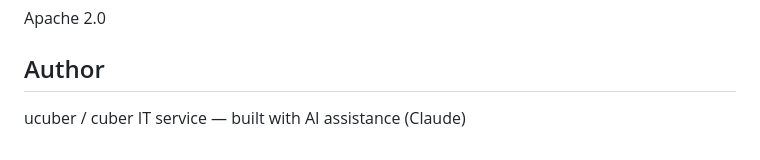
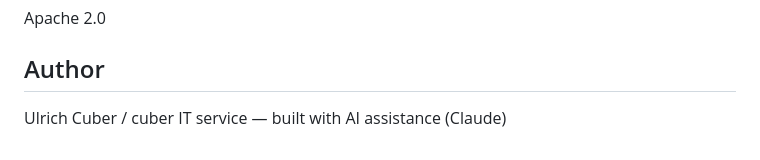
Before and after one commit to cuber-it/ki-shell, a Markdown page: README.md, the part around the change. Rendered like a GitHub page.

Commit message:
Fix author name in README

```diff
--- a/README.md
+++ b/README.md
@@ -167,4 +167,4 @@ Apache 2.0
 
 ## Author
 
-ucuber / cuber IT service — built with AI assistance (Claude)
+Ulrich Cuber / cuber IT service — built with AI assistance (Claude)
```
